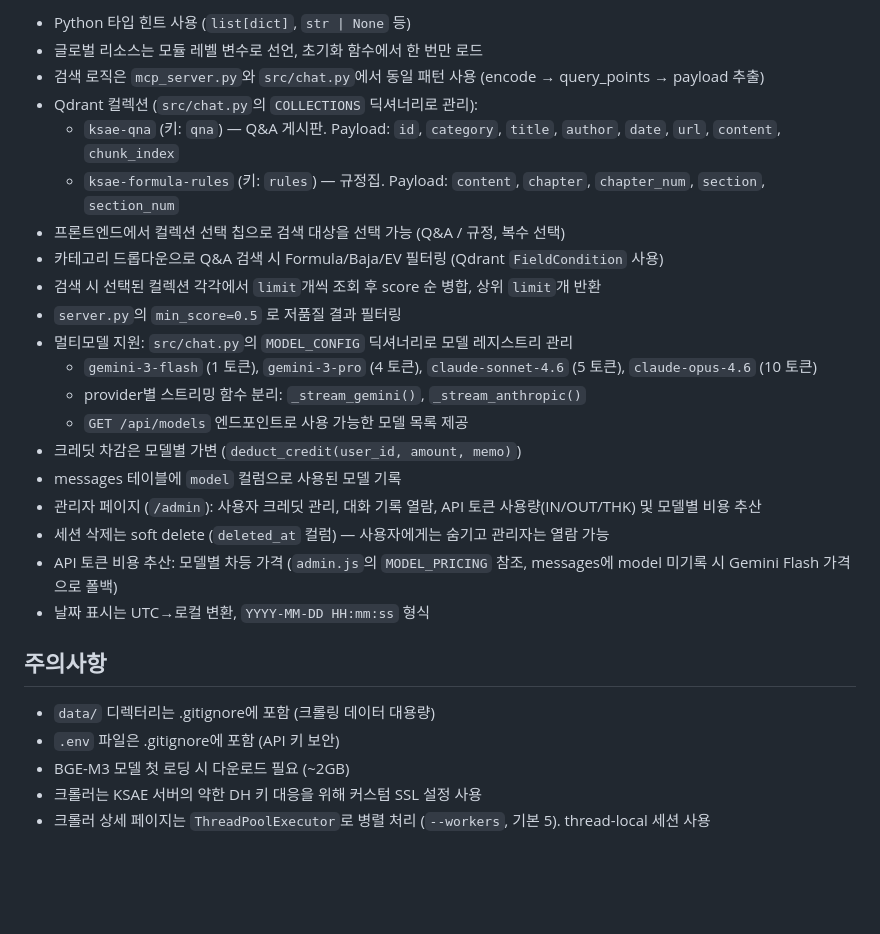
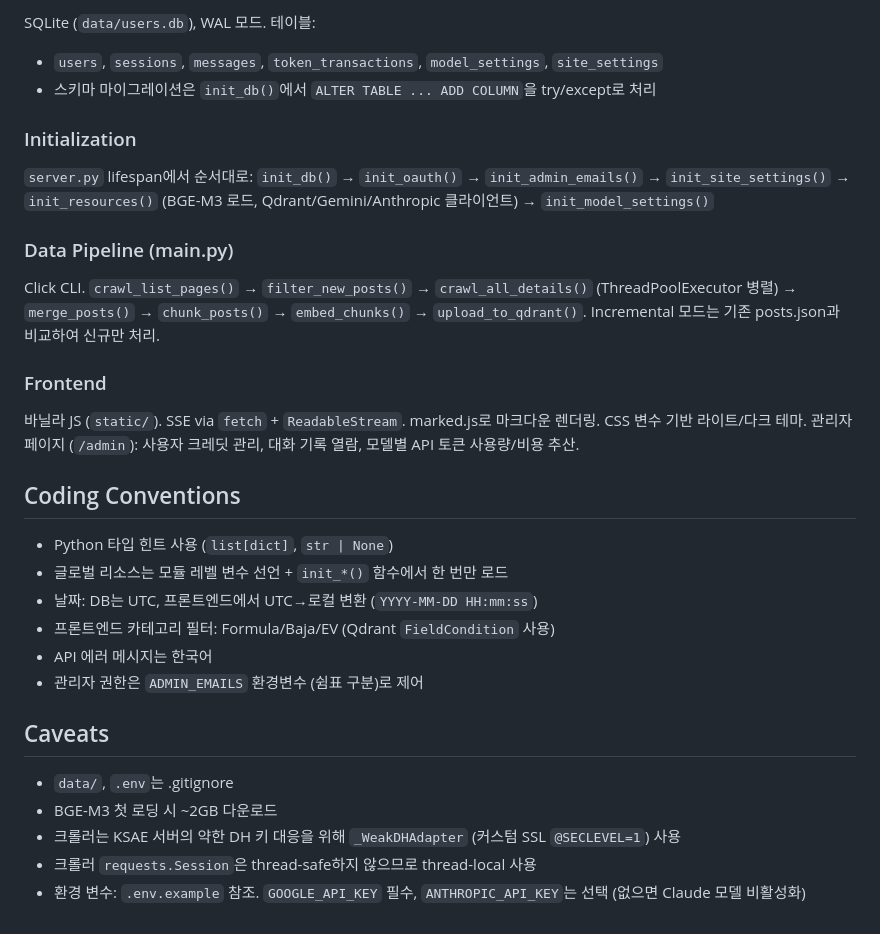
Before and after one commit to luftaquila/ksae-qna, a Markdown page: CLAUDE.md, the part around one of its changes. GitHub-like rendering; blank space fills up the shorter version.

Commit message:
docs: update CLAUDE.md with detailed architecture and conventions
Co-Authored-By: Claude Opus 4.6 (1M context) <noreply@anthropic.com>

```diff
--- a/CLAUDE.md
+++ b/CLAUDE.md
@@ -88,29 +66,35 @@ python mcp_server.py                  # stdin/stdout JSON-RPC
 
-- Python 타입 힌트 사용 (`list[dict]`, `str | None` 등)
-- 글로벌 리소스는 모듈 레벨 변수로 선언, 초기화 함수에서 한 번만 로드
-- 검색 로직은 `mcp_server.py`와 `src/chat.py`에서 동일 패턴 사용 (encode → query_points → payload 추출)
-- Qdrant 컬렉션 (`src/chat.py`의 `COLLECTIONS` 딕셔너리로 관리):
-  - `ksae-qna` (키: `qna`) — Q&A 게시판. Payload: `id`, `category`, `title`, `author`, `date`, `url`, `content`, `chunk_index`
-  - `ksae-formula-rules` (키: `rules`) — 규정집. Payload: `content`, `chapter`, `chapter_num`, `section`, `section_num`
-- 프론트엔드에서 컬렉션 선택 칩으로 검색 대상을 선택 가능 (Q&A / 규정, 복수 선택)
-- 카테고리 드롭다운으로 Q&A 검색 시 Formula/Baja/EV 필터링 (Qdrant `FieldCondition` 사용)
-- 검색 시 선택된 컬렉션 각각에서 `limit`개씩 조회 후 score 순 병합, 상위 `limit`개 반환
-- `server.py`의 `min_score=0.5` 로 저품질 결과 필터링
-- 멀티모델 지원: `src/chat.py`의 `MODEL_CONFIG` 딕셔너리로 모델 레지스트리 관리
-  - `gemini-3-flash` (1 토큰), `gemini-3-pro` (4 토큰), `claude-sonnet-4.6` (5 토큰), `claude-opus-4.6` (10 토큰)
-  - provider별 스트리밍 함수 분리: `_stream_gemini()`, `_stream_anthropic()`
-  - `GET /api/models` 엔드포인트로 사용 가능한 모델 목록 제공
-- 크레딧 차감은 모델별 가변 (`deduct_credit(user_id, amount, memo)`)
-- messages 테이블에 `model` 컬럼으로 사용된 모델 기록
-- 관리자 페이지 (`/admin`): 사용자 크레딧 관리, 대화 기록 열람, API 토큰 사용량(IN/OUT/THK) 및 모델별 비용 추산
-- 세션 삭제는 soft delete (`deleted_at` 컬럼) — 사용자에게는 숨기고 관리자는 열람 가능
-- API 토큰 비용 추산: 모델별 차등 가격 (`admin.js`의 `MODEL_PRICING` 참조, messages에 model 미기록 시 Gemini Flash 가격으로 폴백)
-- 날짜 표시는 UTC→로컬 변환, `YYYY-MM-DD HH:mm:ss` 형식
+SQLite (`data/users.db`), WAL 모드. 테이블:
+- `users`, `sessions`, `messages`, `token_transactions`, `model_settings`, `site_settings`
+- 스키마 마이그레이션은 `init_db()`에서 `ALTER TABLE ... ADD COLUMN`을 try/except로 처리
 
-## 주의사항
+### Initialization
 
-- `data/` 디렉터리는 .gitignore에 포함 (크롤링 데이터 대용량)
-- `.env` 파일은 .gitignore에 포함 (API 키 보안)
-- BGE-M3 모델 첫 로딩 시 다운로드 필요 (~2GB)
-- 크롤러는 KSAE 서버의 약한 DH 키 대응을 위해 커스텀 SSL 설정 사용
-- 크롤러 상세 페이지는 `ThreadPoolExecutor`로 병렬 처리 (`--workers`, 기본 5). thread-local 세션 사용
+`server.py` lifespan에서 순서대로: `init_db()` → `init_oauth()` → `init_admin_emails()` → `init_site_settings()` → `init_resources()` (BGE-M3 로드, Qdrant/Gemini/Anthropic 클라이언트) → `init_model_settings()`
+
+### Data Pipeline (main.py)
+
+Click CLI. `crawl_list_pages()` → `filter_new_posts()` → `crawl_all_details()` (ThreadPoolExecutor 병렬) → `merge_posts()` → `chunk_posts()` → `embed_chunks()` → `upload_to_qdrant()`.
+Incremental 모드는 기존 posts.json과 비교하여 신규만 처리.
+
+### Frontend
+
+바닐라 JS (`static/`). SSE via `fetch` + `ReadableStream`. marked.js로 마크다운 렌더링. CSS 변수 기반 라이트/다크 테마.
+관리자 페이지 (`/admin`): 사용자 크레딧 관리, 대화 기록 열람, 모델별 API 토큰 사용량/비용 추산.
+
+## Coding Conventions
+
+- Python 타입 힌트 사용 (`list[dict]`, `str | None`)
+- 글로벌 리소스는 모듈 레벨 변수 선언 + `init_*()` 함수에서 한 번만 로드
+- 날짜: DB는 UTC, 프론트엔드에서 UTC→로컬 변환 (`YYYY-MM-DD HH:mm:ss`)
+- 프론트엔드 카테고리 필터: Formula/Baja/EV (Qdrant `FieldCondition` 사용)
+- API 에러 메시지는 한국어
+- 관리자 권한은 `ADMIN_EMAILS` 환경변수 (쉼표 구분)로 제어
+
+## Caveats
+
+- `data/`, `.env`는 .gitignore
+- BGE-M3 첫 로딩 시 ~2GB 다운로드
+- 크롤러는 KSAE 서버의 약한 DH 키 대응을 위해 `_WeakDHAdapter` (커스텀 SSL `@SECLEVEL=1`) 사용
+- 크롤러 `requests.Session`은 thread-safe하지 않으므로 thread-local 사용
+- 환경 변수: `.env.example` 참조. `GOOGLE_API_KEY` 필수, `ANTHROPIC_API_KEY`는 선택 (없으면 Claude 모델 비활성화)
```
Also changed, not shown: other parts of CLAUDE.md (+49 -71 lines).
